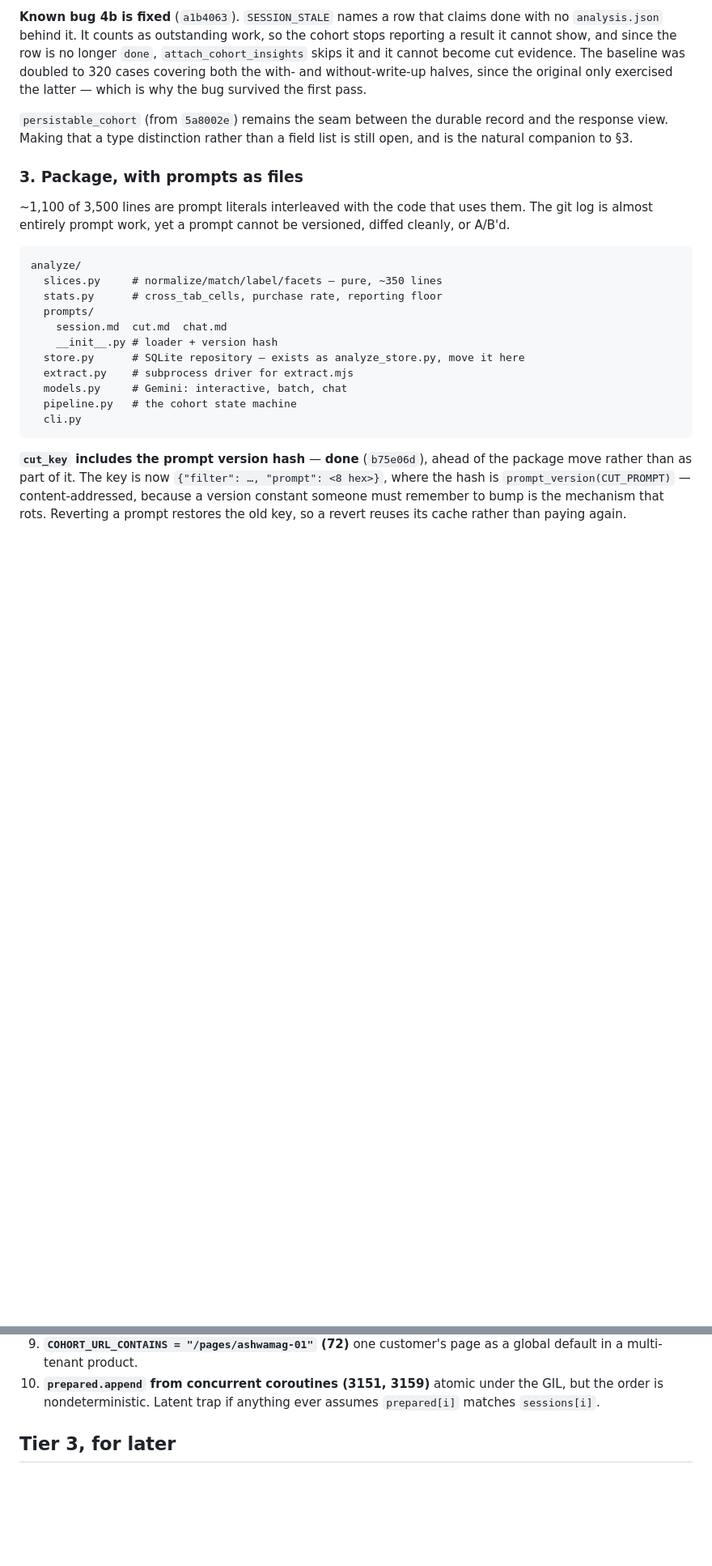
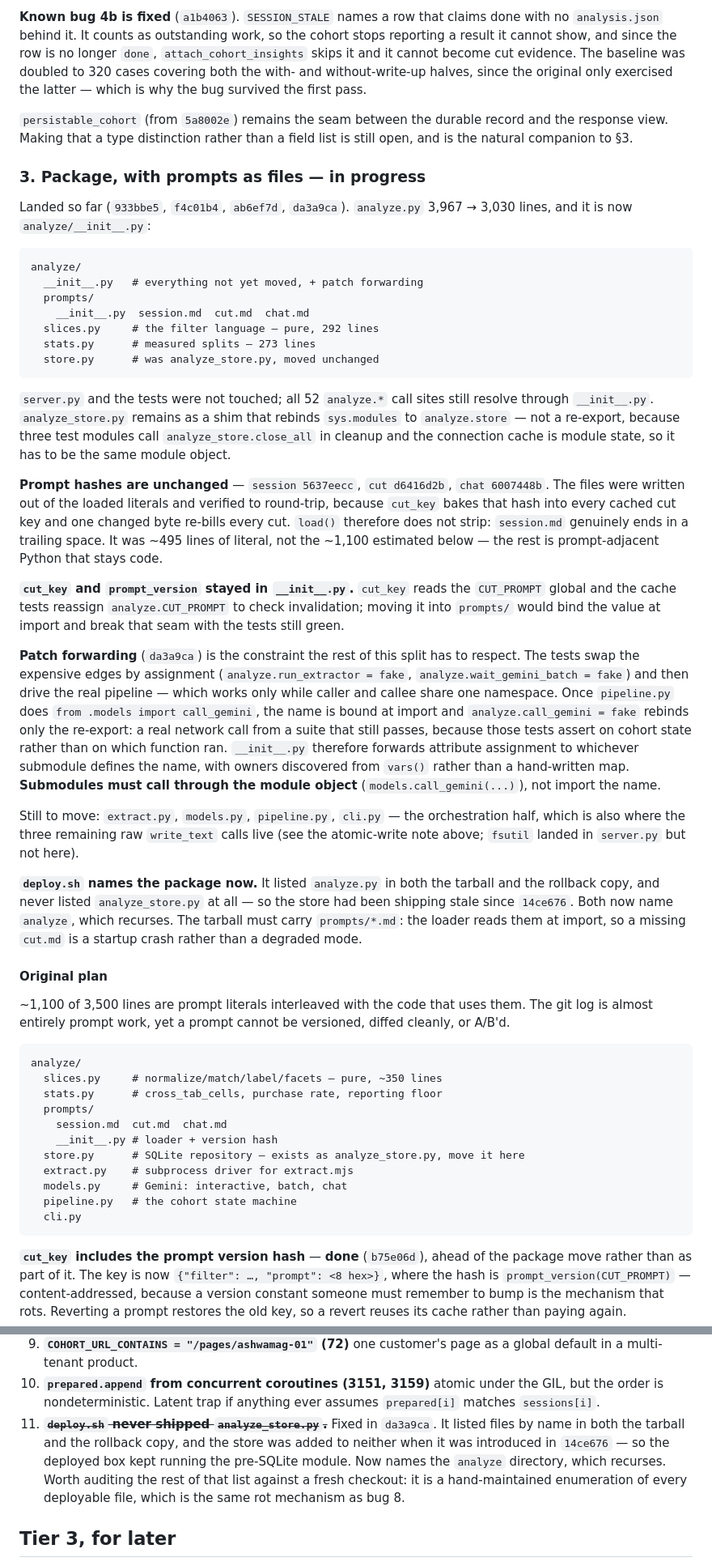
Before and after one commit to adihshah98/capture, a Markdown page: docs/analyze-refactor.md, 2 parts joined by grey strips. Shown at 81% size. Drawn GitHub-style; blank space fills up the shorter version.

````diff
--- a/docs/analyze-refactor.md
+++ b/docs/analyze-refactor.md
@@ -198,7 +220,65 @@ is why the bug survived the first pass.
 record and the response view. Making that a type distinction rather than a
 field list is still open, and is the natural companion to §3.
 
-### 3. Package, with prompts as files
+### 3. Package, with prompts as files — **in progress**
+
+Landed so far (`933bbe5`, `f4c01b4`, `ab6ef7d`, `da3a9ca`). `analyze.py` 3,967 →
+3,030 lines, and it is now `analyze/__init__.py`:
+
+```
+analyze/
+  __init__.py   # everything not yet moved, + patch forwarding
+  prompts/
+    __init__.py  session.md  cut.md  chat.md
+  slices.py     # the filter language — pure, 292 lines
+  stats.py      # measured splits — 273 lines
+  store.py      # was analyze_store.py, moved unchanged
+```
+
+`server.py` and the tests were not touched; all 52 `analyze.*` call sites still
+resolve through `__init__.py`. `analyze_store.py` remains as a shim that rebinds
+`sys.modules` to `analyze.store` — not a re-export, because three test modules
+call `analyze_store.close_all` in cleanup and the connection cache is module
+state, so it has to be the same module object.
+
+**Prompt hashes are unchanged** — `session 5637eecc`, `cut d6416d2b`,
+`chat 6007448b`. The files were written out of the loaded literals and verified
+to round-trip, because `cut_key` bakes that hash into every cached cut key and
+one changed byte re-bills every cut. `load()` therefore does not strip:
+`session.md` genuinely ends in a trailing space. It was ~495 lines of literal,
+not the ~1,100 estimated below — the rest is prompt-adjacent Python that stays
+code.
+
+**`cut_key` and `prompt_version` stayed in `__init__.py`.** `cut_key` reads the
+`CUT_PROMPT` global and the cache tests reassign `analyze.CUT_PROMPT` to check
+invalidation; moving it into `prompts/` would bind the value at import and break
+that seam with the tests still green.
+
+**Patch forwarding** (`da3a9ca`) is the constraint the rest of this split has to
+respect. The tests swap the expensive edges by assignment
+(`analyze.run_extractor = fake`, `analyze.wait_gemini_batch = fake`) and then
+drive the real pipeline — which works only while caller and callee share one
+namespace. Once `pipeline.py` does `from .models import call_gemini`, the name
+is bound at import and `analyze.call_gemini = fake` rebinds only the re-export:
+a real network call from a suite that still passes, because those tests assert
+on cohort state rather than on which function ran. `__init__.py` therefore
+forwards attribute assignment to whichever submodule defines the name, with
+owners discovered from `vars()` rather than a hand-written map. **Submodules
+must call through the module object** (`models.call_gemini(...)`), not import
+the name.
+
+Still to move: `extract.py`, `models.py`, `pipeline.py`, `cli.py` — the
+orchestration half, which is also where the three remaining raw `write_text`
+calls live (see the atomic-write note above; `fsutil` landed in `server.py` but
+not here).
+
+**`deploy.sh` names the package now.** It listed `analyze.py` in both the
+tarball and the rollback copy, and never listed `analyze_store.py` at all — so
+the store had been shipping stale since `14ce676`. Both now name `analyze`,
+which recurses. The tarball must carry `prompts/*.md`: the loader reads them at
+import, so a missing `cut.md` is a startup crash rather than a degraded mode.
+
+#### Original plan
 
 ~1,100 of 3,500 lines are prompt literals interleaved with the code that uses
 them. The git log is almost entirely prompt work, yet a prompt cannot be
@@ -281,6 +361,13 @@ From the audit, not yet fixed. Numbers are `analyze.py` lines.
 10. **`prepared.append` from concurrent coroutines (3151, 3159)** atomic under the
     GIL, but the order is nondeterministic. Latent trap if anything ever assumes
     `prepared[i]` matches `sessions[i]`.
+11. ~~**`deploy.sh` never shipped `analyze_store.py`.**~~ Fixed in `da3a9ca`. It
+    listed files by name in both the tarball and the rollback copy, and the
+    store was added to neither when it was introduced in `14ce676` — so the
+    deployed box kept running the pre-SQLite module. Now names the `analyze`
+    directory, which recurses. Worth auditing the rest of that list against a
+    fresh checkout: it is a hand-maintained enumeration of every deployable
+    file, which is the same rot mechanism as bug 8.
 
 ## Tier 3, for later
 
````
Also changed, not shown: other parts of docs/analyze-refactor.md (+32 -10 lines).
